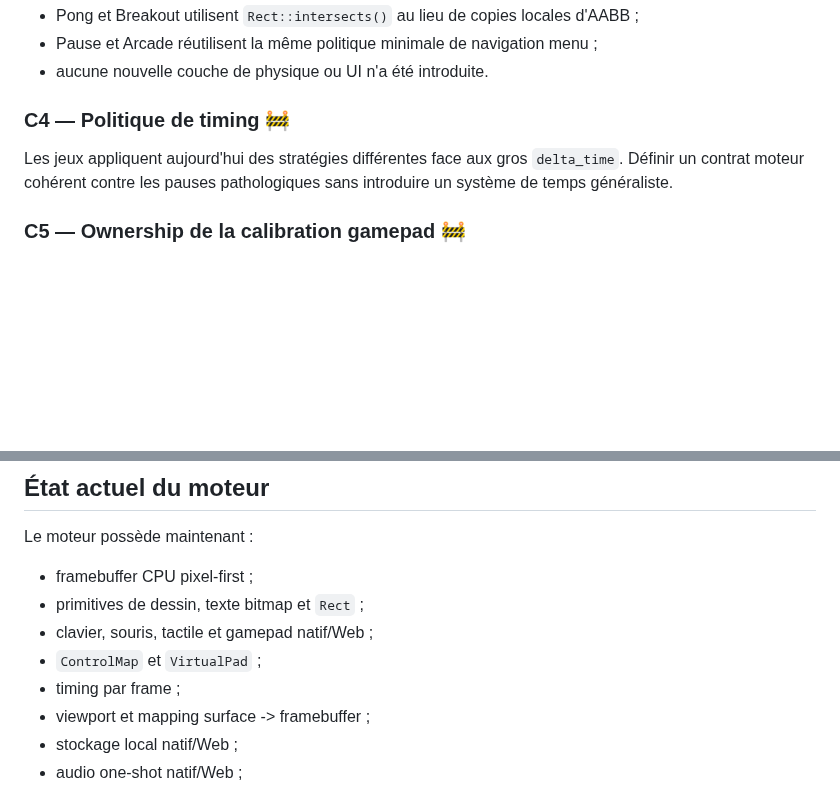
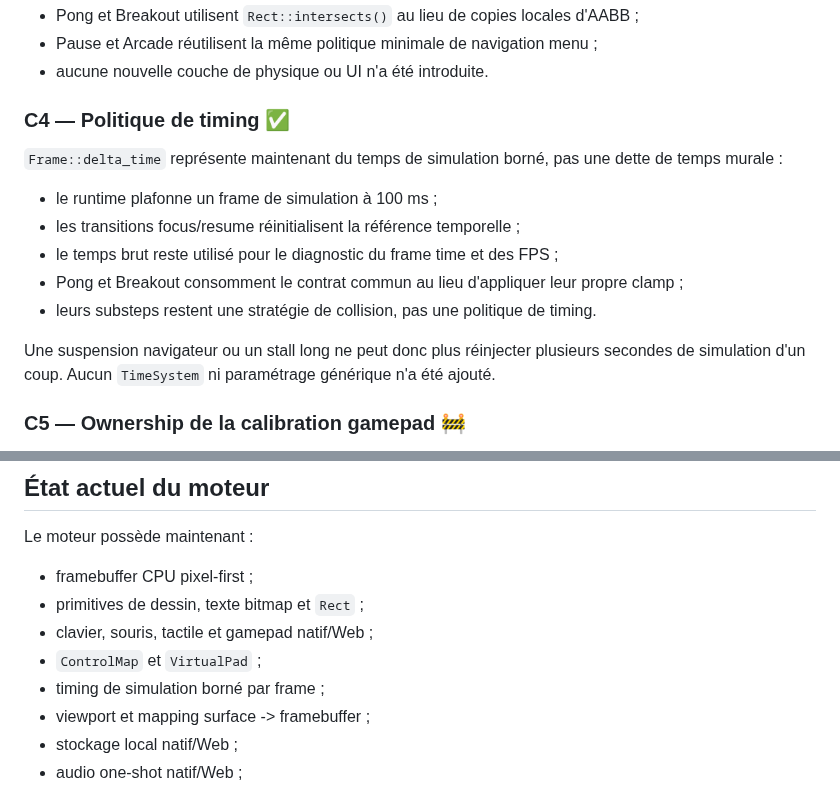
Before and after one commit to gotoo77/gotoo-pixel-engine, a Markdown page: ROADMAP.md, 2 parts joined by grey strips. GitHub-like rendering; blank space fills up the shorter version.

Commit message:
document delivered timing contract

```diff
--- a/ROADMAP.md
+++ b/ROADMAP.md
@@ -167,11 +167,22 @@ cette frontière.
 - Pause et Arcade réutilisent la même politique minimale de navigation menu ;
 - aucune nouvelle couche de physique ou UI n'a été introduite.
 
-### C4 — Politique de timing 🚧
+### C4 — Politique de timing ✅
 
-Les jeux appliquent aujourd'hui des stratégies différentes face aux gros
-`delta_time`. Définir un contrat moteur cohérent contre les pauses pathologiques
-sans introduire un système de temps généraliste.
+`Frame::delta_time` représente maintenant du temps de simulation borné, pas une
+dette de temps murale :
+
+- le runtime plafonne un frame de simulation à 100 ms ;
+- les transitions focus/resume réinitialisent la référence temporelle ;
+- le temps brut reste utilisé pour le diagnostic du frame time et des FPS ;
+- Pong et Breakout consomment le contrat commun au lieu d'appliquer leur propre
+  clamp ;
+- leurs substeps restent une stratégie de collision, pas une politique de
+  timing.
+
+Une suspension navigateur ou un stall long ne peut donc plus réinjecter plusieurs
+secondes de simulation d'un coup. Aucun `TimeSystem` ni paramétrage générique n'a
+été ajouté.
 
 ### C5 — Ownership de la calibration gamepad 🚧
 
@@ -201,7 +212,7 @@ Le moteur possède maintenant :
 - primitives de dessin, texte bitmap et `Rect` ;
 - clavier, souris, tactile et gamepad natif/Web ;
 - `ControlMap` et `VirtualPad` ;
-- timing par frame ;
+- timing de simulation borné par frame ;
 - viewport et mapping surface -> framebuffer ;
 - stockage local natif/Web ;
 - audio one-shot natif/Web ;
```
